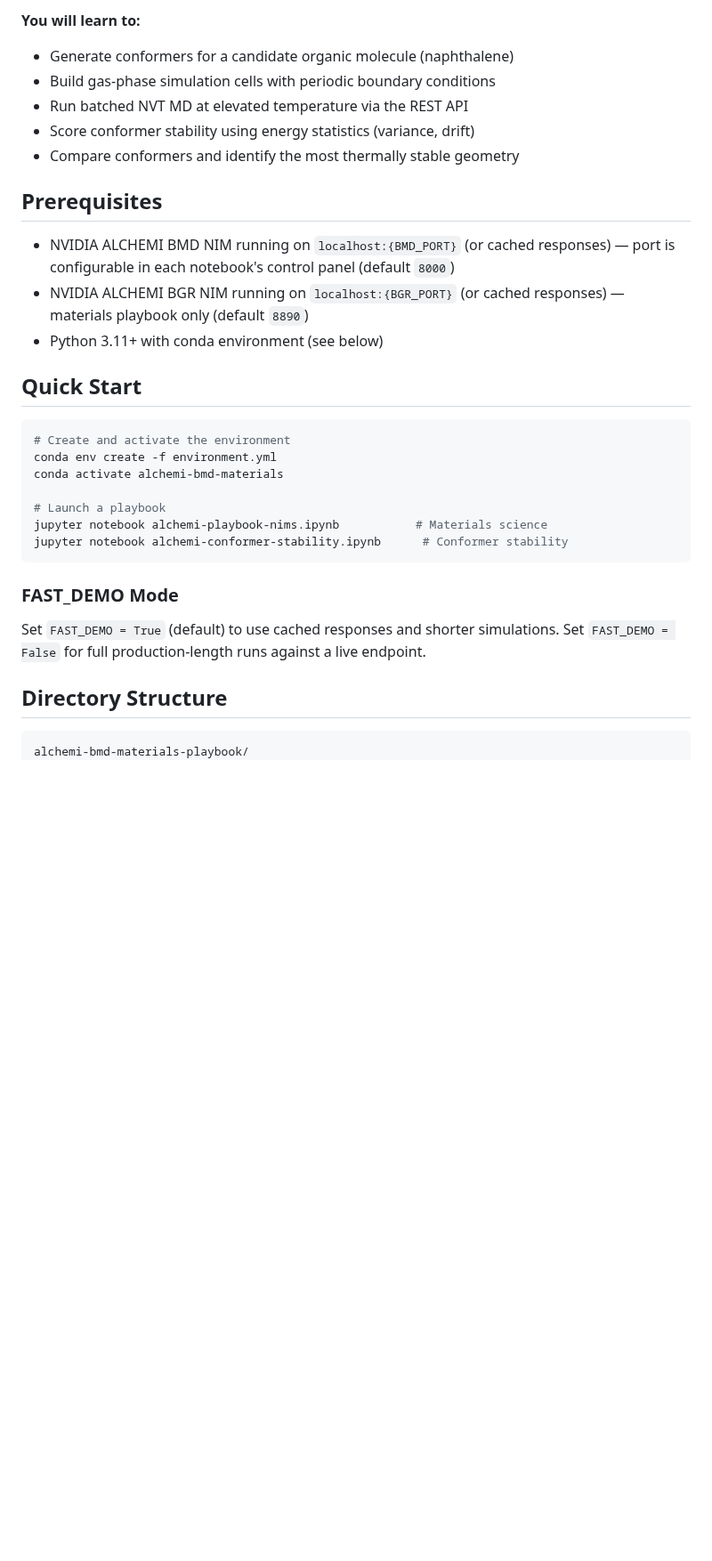
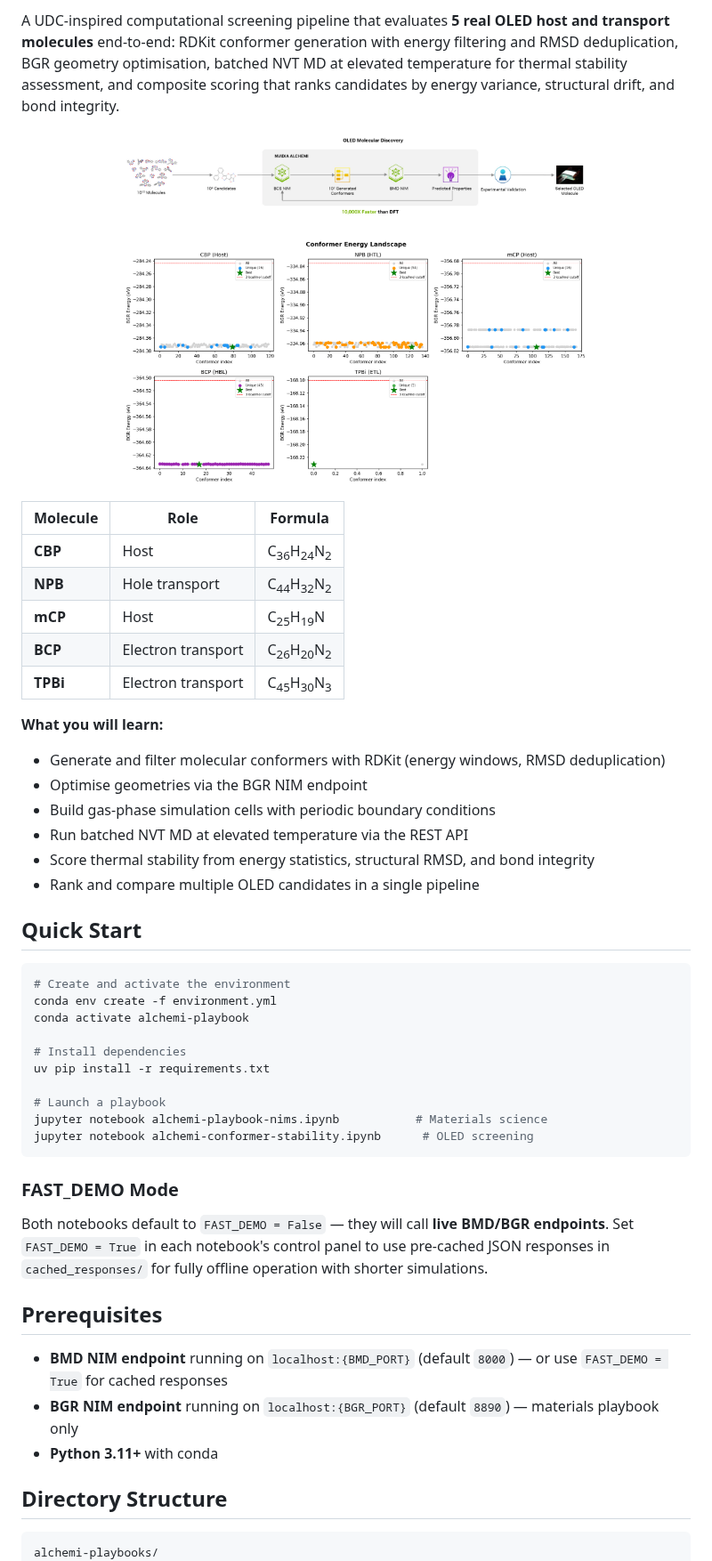
Before and after one commit to openhackathons-org/ALCHEMI-Bootcamp, a Markdown page: README.md, the part around one of its changes. Shown at 89% size. Rendered like a GitHub page; pictures changed too: assets/conformer_energy_landscape.png (added); blank space fills up the shorter version.

````diff
--- a/README.md
+++ b/README.md
@@ -22,36 +30,56 @@ UDC-inspired conformer stability scoring workflow — generate conformers, run b
 
-**You will learn to:**
-- Generate conformers for a candidate organic molecule (naphthalene)
+A UDC-inspired computational screening pipeline that evaluates **5 real OLED host and transport molecules** end-to-end: RDKit conformer generation with energy filtering and RMSD deduplication, BGR geometry optimisation, batched NVT MD at elevated temperature for thermal stability assessment, and composite scoring that ranks candidates by energy variance, structural drift, and bond integrity.
+
+<p align="center">
+  <img src="assets/udc_workflow_diagram.png" alt="UDC screening workflow diagram" width="70%"/>
+</p>
+<p align="center">
+  <img src="assets/conformer_energy_landscape.png" alt="Conformer energy landscape" width="70%"/>
+</p>
+
+| Molecule | Role | Formula |
+|----------|------|---------|
+| **CBP** | Host | C<sub>36</sub>H<sub>24</sub>N<sub>2</sub> |
+| **NPB** | Hole transport | C<sub>44</sub>H<sub>32</sub>N<sub>2</sub> |
+| **mCP** | Host | C<sub>25</sub>H<sub>19</sub>N |
+| **BCP** | Electron transport | C<sub>26</sub>H<sub>20</sub>N<sub>2</sub> |
+| **TPBi** | Electron transport | C<sub>45</sub>H<sub>30</sub>N<sub>3</sub> |
+
+**What you will learn:**
+- Generate and filter molecular conformers with RDKit (energy windows, RMSD deduplication)
+- Optimise geometries via the BGR NIM endpoint
 - Build gas-phase simulation cells with periodic boundary conditions
 - Run batched NVT MD at elevated temperature via the REST API
-- Score conformer stability using energy statistics (variance, drift)
-- Compare conformers and identify the most thermally stable geometry
-
-## Prerequisites
-
-- NVIDIA ALCHEMI BMD NIM running on `localhost:{BMD_PORT}` (or cached responses) — port is configurable in each notebook's control panel (default `8000`)
-- NVIDIA ALCHEMI BGR NIM running on `localhost:{BGR_PORT}` (or cached responses) — materials playbook only (default `8890`)
-- Python 3.11+ with conda environment (see below)
+- Score thermal stability from energy statistics, structural RMSD, and bond integrity
+- Rank and compare multiple OLED candidates in a single pipeline
 
 ## Quick Start
 
 ```bash
 # Create and activate the environment
 conda env create -f environment.yml
-conda activate alchemi-bmd-materials
+conda activate alchemi-playbook
+
+# Install dependencies
+uv pip install -r requirements.txt
 
 # Launch a playbook
 jupyter notebook alchemi-playbook-nims.ipynb           # Materials science
-jupyter notebook alchemi-conformer-stability.ipynb      # Conformer stability
+jupyter notebook alchemi-conformer-stability.ipynb      # OLED screening
 ```
 
 ### FAST_DEMO Mode
 
-Set `FAST_DEMO = True` (default) to use cached responses and shorter simulations.
-Set `FAST_DEMO = False` for full production-length runs against a live endpoint.
+Both notebooks default to `FAST_DEMO = False` — they will call **live BMD/BGR endpoints**. Set `FAST_DEMO = True` in each notebook's control panel to use pre-cached JSON responses in `cached_responses/` for fully offline operation with shorter simulations.
+
+## Prerequisites
+
+- **BMD NIM endpoint** running on `localhost:{BMD_PORT}` (default `8000`) — or use `FAST_DEMO = True` for cached responses
+- **BGR NIM endpoint** running on `localhost:{BGR_PORT}` (default `8890`) — materials playbook only
+- **Python 3.11+** with conda
 
 ## Directory Structure
 
 ```
-alchemi-bmd-materials-playbook/
+alchemi-playbooks/
 ├── alchemi-playbook-nims.ipynb           # Materials science playbook (NaCl MD)
````
Also changed, not shown: other parts of README.md (+33 -44 lines), assets/nacl_rdf.png (added), assets/nacl_render.png (added), assets/nacl_thermo.png (added), 3 other files.
